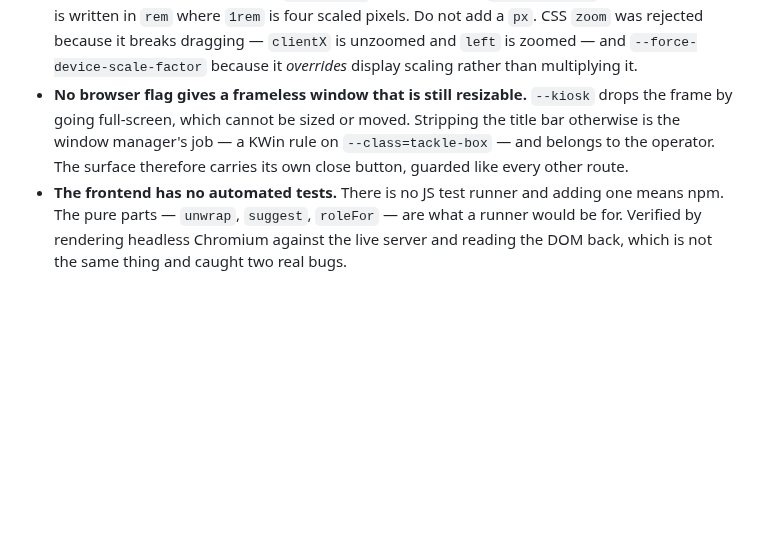
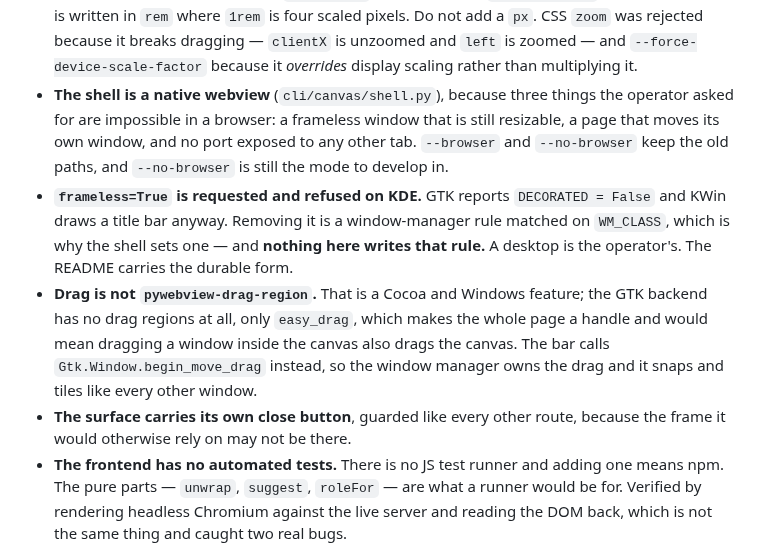
Before and after one commit to skyrowlabs/sky-boss, a Markdown page: CLAUDE.md, the part around the change. GitHub-like rendering; blank space fills up the shorter version.

```diff
--- a/CLAUDE.md
+++ b/CLAUDE.md
@@ -95,10 +95,21 @@ The rules that are not negotiable:
   stylesheet is written in `rem` where `1rem` is four scaled pixels. Do not add a `px`. CSS `zoom`
   was rejected because it breaks dragging — `clientX` is unzoomed and `left` is zoomed — and
   `--force-device-scale-factor` because it *overrides* display scaling rather than multiplying it.
-- **No browser flag gives a frameless window that is still resizable.** `--kiosk` drops the frame
-  by going full-screen, which cannot be sized or moved. Stripping the title bar otherwise is the
-  window manager's job — a KWin rule on `--class=tackle-box` — and belongs to the operator.
-  The surface therefore carries its own close button, guarded like every other route.
+- **The shell is a native webview** (`cli/canvas/shell.py`), because three things the operator
+  asked for are impossible in a browser: a frameless window that is still resizable, a page that
+  moves its own window, and no port exposed to any other tab. `--browser` and `--no-browser` keep
+  the old paths, and `--no-browser` is still the mode to develop in.
+- **`frameless=True` is requested and refused on KDE.** GTK reports `DECORATED = False` and KWin
+  draws a title bar anyway. Removing it is a window-manager rule matched on `WM_CLASS`, which is
+  why the shell sets one — and **nothing here writes that rule.** A desktop is the operator's.
+  The README carries the durable form.
+- **Drag is not `pywebview-drag-region`.** That is a Cocoa and Windows feature; the GTK backend has
+  no drag regions at all, only `easy_drag`, which makes the whole page a handle and would mean
+  dragging a window inside the canvas also drags the canvas. The bar calls
+  `Gtk.Window.begin_move_drag` instead, so the window manager owns the drag and it snaps and tiles
+  like every other window.
+- **The surface carries its own close button**, guarded like every other route, because the frame
+  it would otherwise rely on may not be there.
 - **The frontend has no automated tests.** There is no JS test runner and adding one means npm.
   The pure parts — `unwrap`, `suggest`, `roleFor` — are what a runner would be for. Verified by
   rendering headless Chromium against the live server and reading the DOM back, which is not the
```
Also changed, not shown: README.md (+25 -3 lines), 1 other file.
